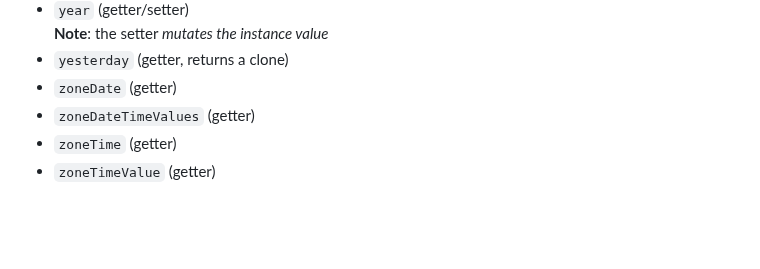
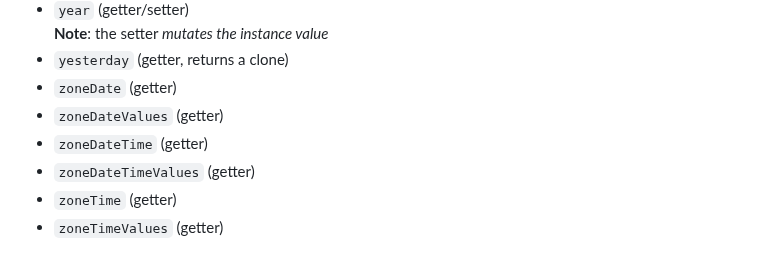
Before and after one commit to KooiInc/ticktock.js, a Markdown page: README.md, the part around the change. GitHub-like rendering; blank space fills up the shorter version.

Commit message:
Readme list

```diff
--- a/README.md
+++ b/README.md
@@ -185,6 +185,8 @@ console.log(inChina.info);
    <br>**Note**: the setter *mutates the instance value*
 - `yesterday` (getter, returns a clone)
 - `zoneDate` (getter)
+- `zoneDateValues` (getter)
+- `zoneDateTime` (getter)
 - `zoneDateTimeValues` (getter)
 - `zoneTime` (getter)
-- `zoneTimeValue` (getter)
+- `zoneTimeValues` (getter)
```
